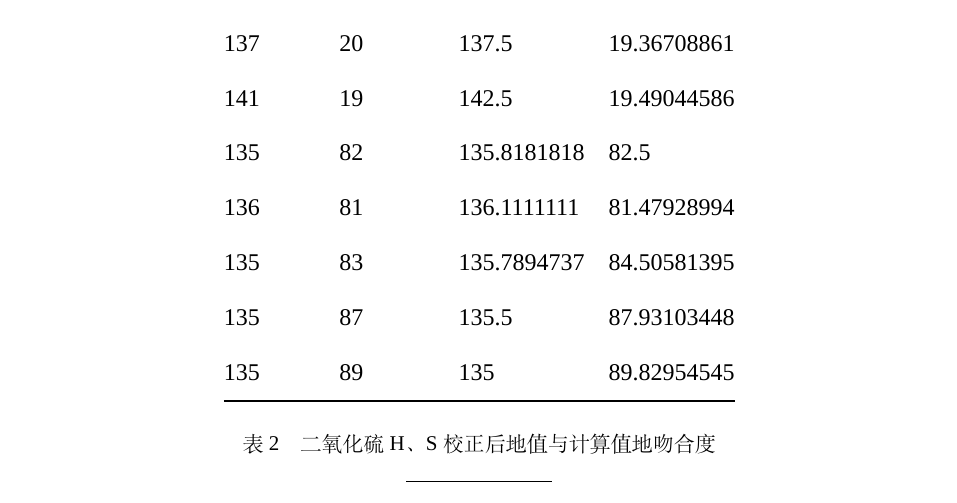
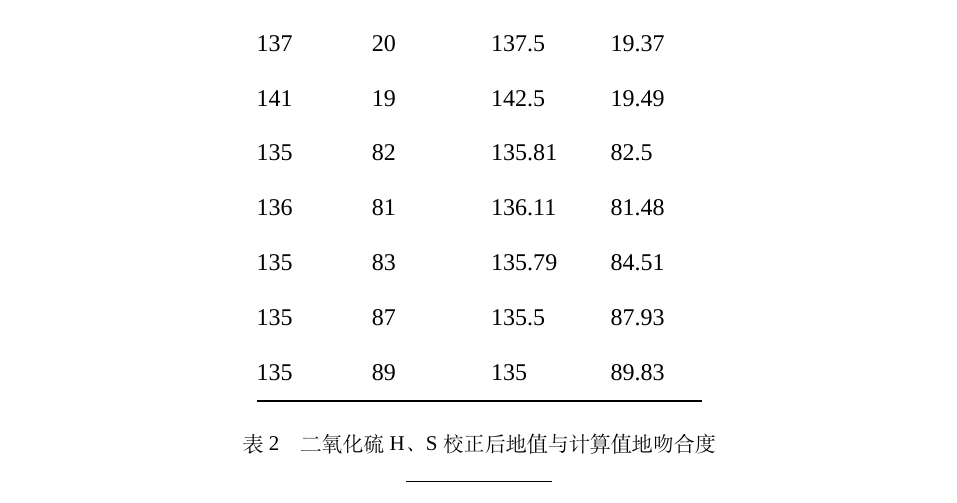
Before and after one commit to yuanjingsong/MCM_Homework, a LaTeX thesis (Paper.tex, which reads Chapters/模型建立.tex): part of page 10 of 12, cut so that both start at the same text. Compiled offline with XeLaTeX; a missing font is replaced by an installed copy or a similar font.

Commit message:
fix data digits

```diff
--- a/Chapters/模型建立.tex
+++ b/Chapters/模型建立.tex
@@ -395,16 +395,16 @@
     \begin{tabular}{@{}llll@{}}
     \toprule
     S记录值 & H记录值 & H计算值        & S计算值        \\ \midrule
-    138  & 14   & 136.6666667 & 14.61783439 \\
-    138  & 16   & 138         & 16.24203822 \\
-    137  & 20   & 137.5       & 19.36708861 \\
-    137  & 20   & 137.5       & 19.36708861 \\
-    141  & 19   & 142.5       & 19.49044586 \\
-    135  & 82   & 135.8181818 & 82.5        \\
-    136  & 81   & 136.1111111 & 81.47928994 \\
-    135  & 83   & 135.7894737 & 84.50581395 \\
-    135  & 87   & 135.5       & 87.93103448 \\
-    135  & 89   & 135         & 89.82954545 \\ \bottomrule
+    138  & 14   & 136.67 & 14.62 \\
+    138  & 16   & 138         & 16.24 \\
+    137  & 20   & 137.5       & 19.37 \\
+    137  & 20   & 137.5       & 19.37 \\
+    141  & 19   & 142.5       & 19.49 \\
+    135  & 82   & 135.81 & 82.5        \\
+    136  & 81   & 136.11 & 81.48 \\
+    135  & 83   & 135.79 & 84.51 \\
+    135  & 87   & 135.5       & 87.93 \\
+    135  & 89   & 135         & 89.83 \\ \bottomrule
     \end{tabular}
     \end{table}
 
```
